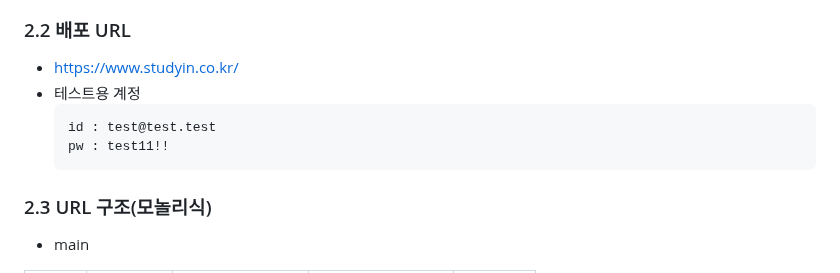
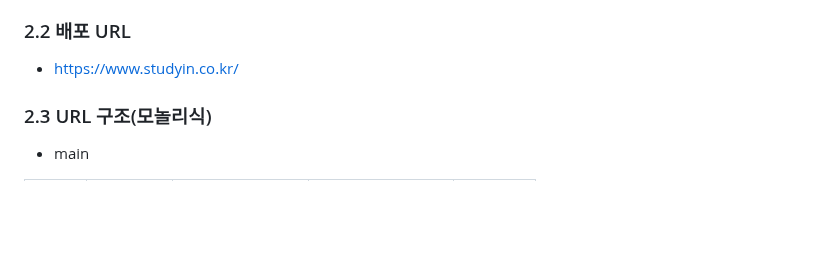
Before and after one commit to SungjaeS/auto_repair, a Markdown page: README.md, the part around the change. Rendered like a GitHub page; blank space fills up the shorter version.

````diff
--- a/README.md
+++ b/README.md
@@ -40,12 +40,7 @@ Auto repair with Chatgpt
   - Amazon Lightsail
 ...중략...
 ### 2.2 배포 URL
-- https://www.studyin.co.kr/
-- 테스트용 계정
-  ```
-  id : test@test.test
-  pw : test11!!
-  ```
+- [https://www.studyin.co.kr/](https://sungjaes.github.io/auto_repair/)
 
 ### 2.3 URL 구조(모놀리식)
 - main
````
